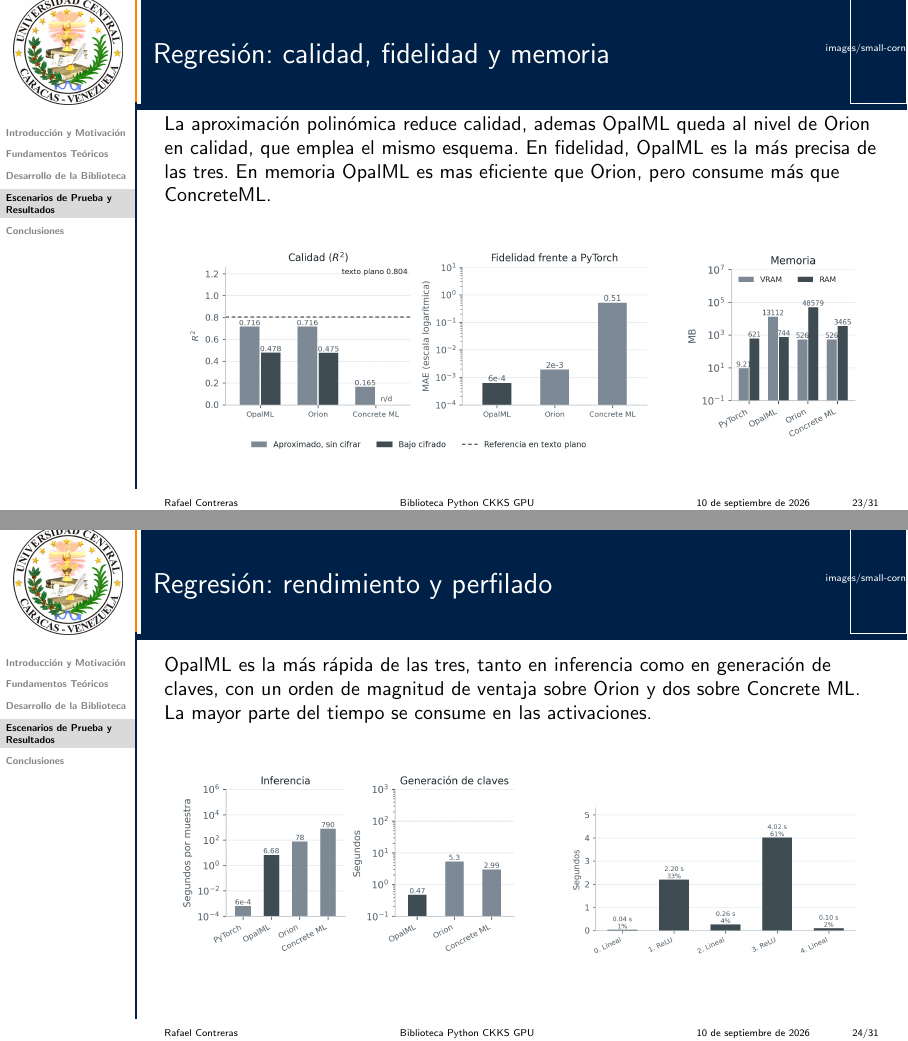
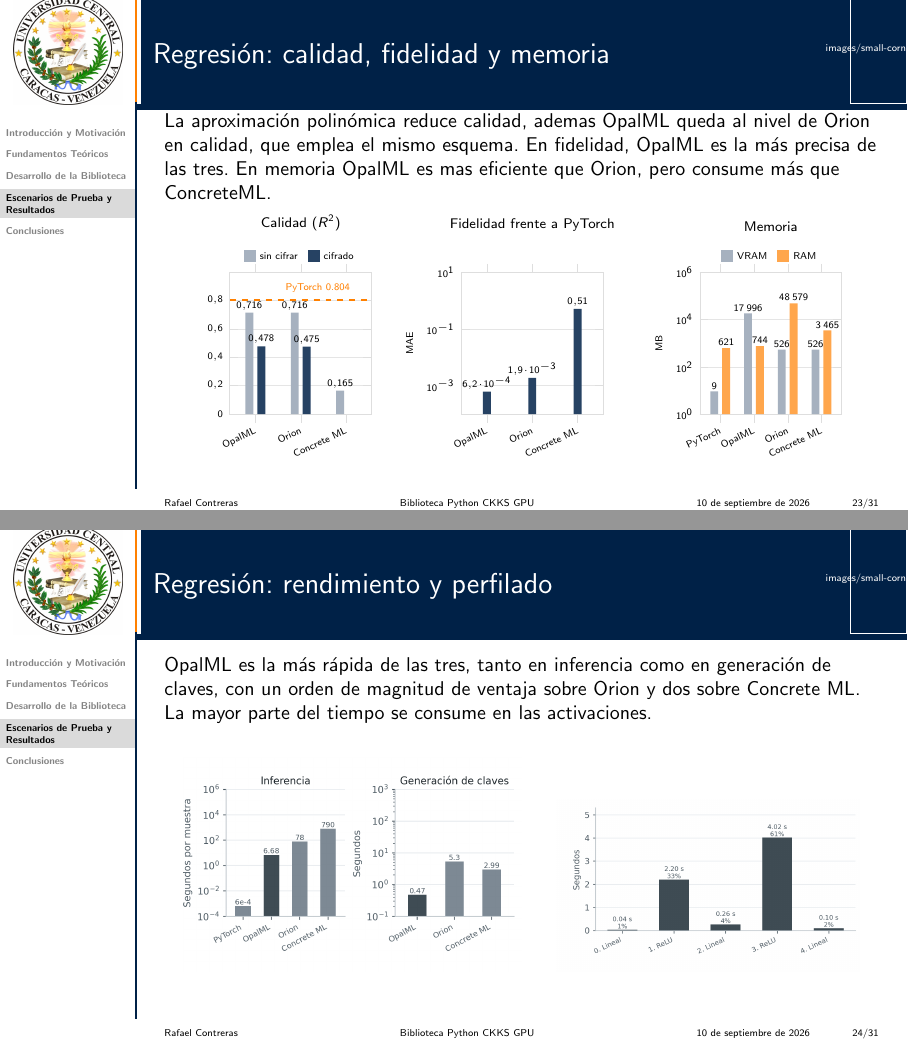
Before and after one commit to Rcontre360/thesis-ucv-FHE, LaTeX slides (presentation/main.tex, which reads presentation/slides/04_evaluacion.tex): pages 23 and 24 of 31, joined at a grey line. Compiled offline with pdfLaTeX.

Commit message:
first diagram with latex

```diff
--- a/presentation/slides/04_evaluacion.tex
+++ b/presentation/slides/04_evaluacion.tex
@@ -68,10 +68,46 @@
 
 \begin{frame}{Regresión: calidad, fidelidad y memoria}
     La aproximación polinómica reduce calidad, ademas OpalML queda al nivel de Orion en calidad, que emplea el mismo esquema. En fidelidad, OpalML es la más precisa de las tres. En memoria OpalML es mas eficiente que Orion, pero consume más que ConcreteML.
-    \vspace{0.3cm}
+    \vspace{-0.15cm}
     \begin{center}
-        \includegraphics[height=0.58\textheight]{res_calidad_mlp.png}\hspace{0.5cm}
-        \includegraphics[height=0.58\textheight]{res_memoria_mlp.png}
+    \begin{tikzpicture}
+        \begin{axis}[barras, title={Calidad ($R^2$)},
+            symbolic x coords={OpalML, Orion, Concrete ML}, xtick=data,
+            ymin=0, ymax=1.0, ytick={0,0.2,...,0.8},
+            nodes near coords={\pgfmathprintnumber[fixed, precision=3]{\pgfplotspointmeta}}]
+            \addplot[aproximado] coordinates {(OpalML,0.716) (Orion,0.716) (Concrete ML,0.165)};
+            \addplot[cifrado]    coordinates {(OpalML,0.478) (Orion,0.475)};
+            \draw[dashed, semithick, UCVOrange]
+                ({rel axis cs:0,0} |- {axis cs:OpalML,0.804}) --
+                ({rel axis cs:1,0} |- {axis cs:OpalML,0.804})
+                node[pos=0.62, above=0pt, font=\tiny, text=UCVOrange] {PyTorch 0.804};
+            \legend{sin cifrar, cifrado}
+        \end{axis}
+    \end{tikzpicture}
+    \hspace{0.25cm}
+    \begin{tikzpicture}
+        \begin{axis}[barras, title={Fidelidad frente a PyTorch},
+            symbolic x coords={OpalML, Orion, Concrete ML}, xtick=data,
+            ymode=log, ymin=1e-4, ymax=1e1, ylabel={MAE}, ylabel style={font=\tiny},
+            point meta=explicit symbolic]
+            \addplot[cifrado] coordinates {
+                (OpalML,0.00062) [$6.2\!\cdot\!10^{-4}$]
+                (Orion,0.0019)   [$1.9\!\cdot\!10^{-3}$]
+                (Concrete ML,0.51) [$0.51$]};
+        \end{axis}
+    \end{tikzpicture}
+    \hspace{0.25cm}
+    \begin{tikzpicture}
+        \begin{axis}[barras, title={Memoria},
+            symbolic x coords={PyTorch, OpalML, Orion, Concrete ML}, xtick=data,
+            ymode=log, ymin=1, ymax=1e6, ylabel={MB}, ylabel style={font=\tiny},
+            bar width=4pt, enlarge x limits=0.20, point meta=rawy,
+            nodes near coords={\pgfmathprintnumber[fixed, precision=0, 1000 sep={\,}]{\pgfplotspointmeta}}]
+            \addplot[aproximado] coordinates {(PyTorch,9) (OpalML,17996) (Orion,526) (Concrete ML,526)};
+            \addplot[alterno]    coordinates {(PyTorch,621) (OpalML,744) (Orion,48579) (Concrete ML,3465)};
+            \legend{VRAM, RAM}
+        \end{axis}
+    \end{tikzpicture}
     \end{center}
 \end{frame}
 
```
Also changed, not shown: presentation/main.tex (+31 -0 lines).
